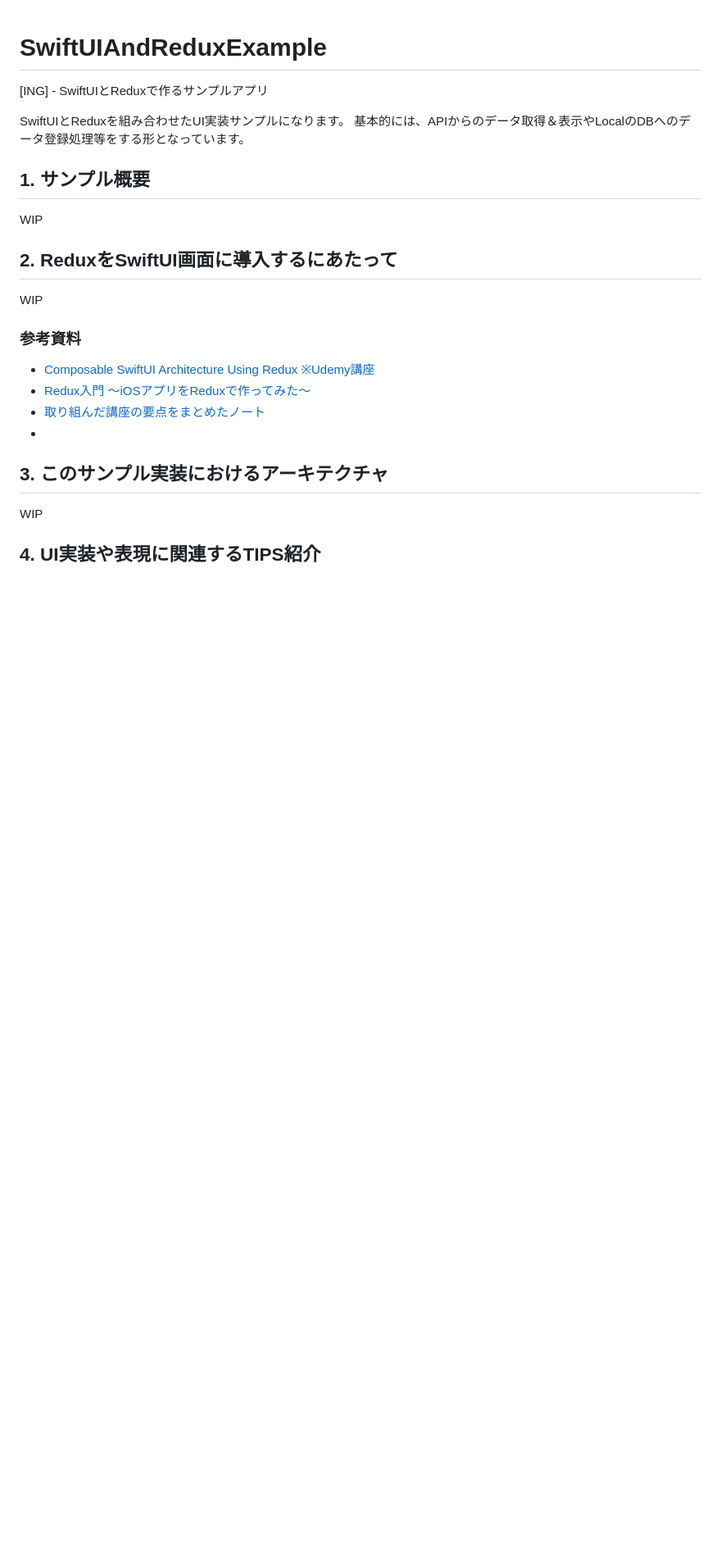
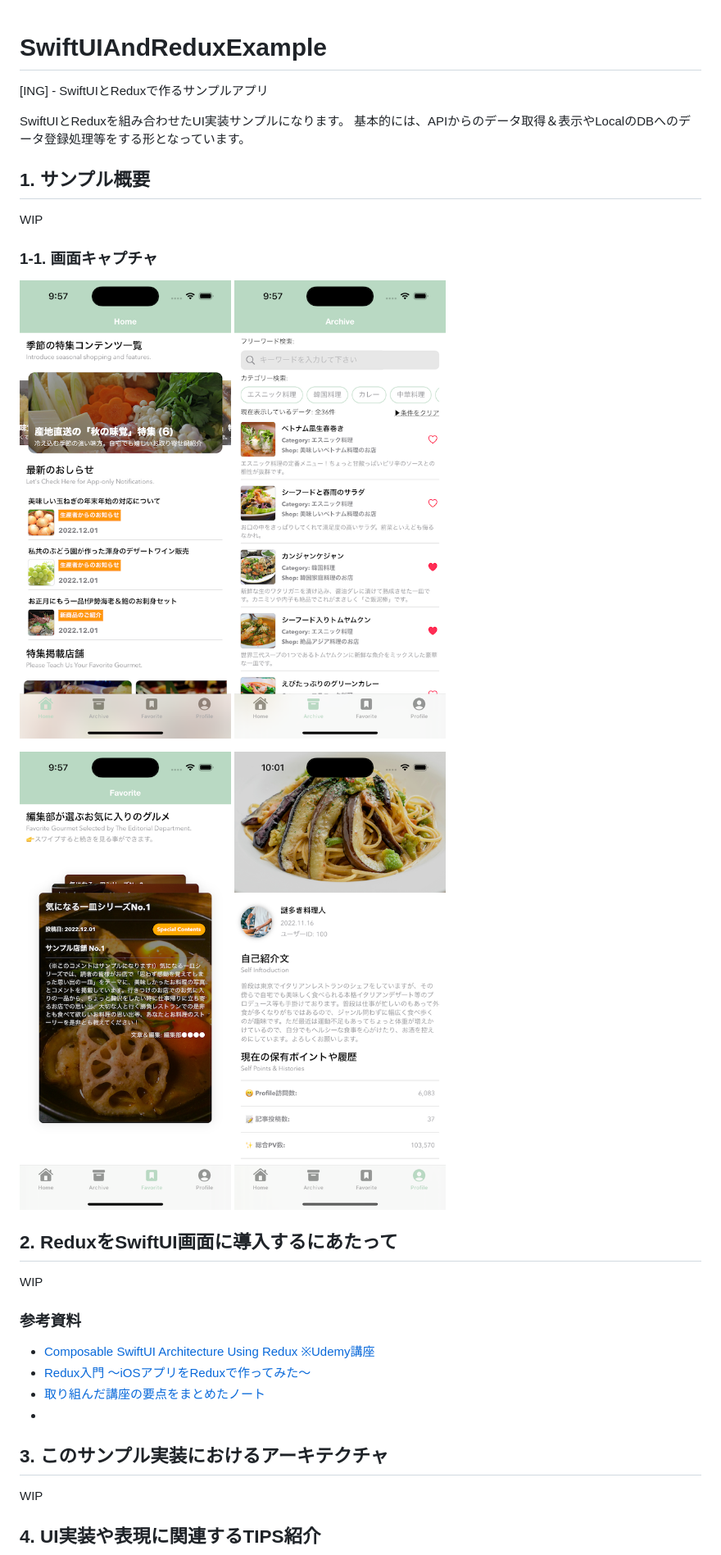
Before and after one commit to fumiyasac/SwiftUIAndReduxExample, a Markdown page: README.md, the part around the change. Shown at 82% size. GitHub-like rendering; pictures changed too: images/sample_screen1.png (added), images/sample_screen2.png (added), images/sample_screen3.png (added); blank space fills up the shorter version.

Commit message:
(WIP) キャプチャ画像の追加

```diff
--- a/README.md
+++ b/README.md
@@ -7,6 +7,12 @@ SwiftUIとReduxを組み合わせたUI実装サンプルになります。
 ## 1. サンプル概要
 
 WIP
+
+### 1-1. 画面キャプチャ
+
+<img src="https://github.com/fumiyasac/SwiftUIAndReduxExample/blob/master/images/sample_screen1.png" width="393"> <img src="https://github.com/fumiyasac/SwiftUIAndReduxExample/blob/master/images/sample_screen2.png" width="393">
+
+<img src="https://github.com/fumiyasac/SwiftUIAndReduxExample/blob/master/images/sample_screen3.png" width="393"> <img src="https://github.com/fumiyasac/SwiftUIAndReduxExample/blob/master/images/sample_screen4.png" width="393">
 
 ## 2. ReduxをSwiftUI画面に導入するにあたって
 
```
